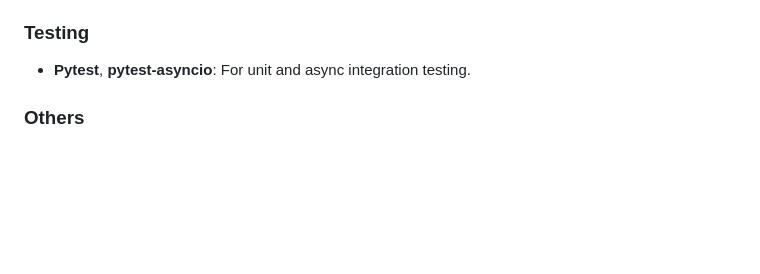
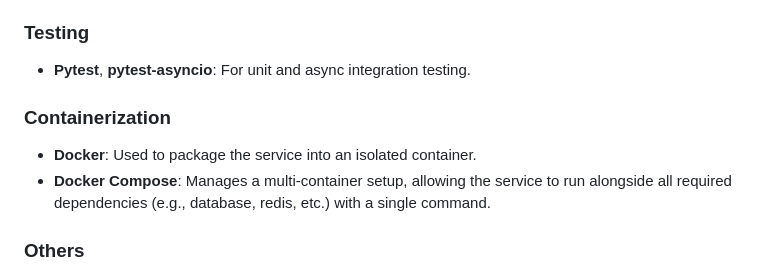
Before and after one commit to DmitriiDmitry/test-fastapi-project, a Markdown page: README.md, the part around the change. GitHub-like rendering; blank space fills up the shorter version.

```diff
--- a/README.md
+++ b/README.md
@@ -35,6 +35,10 @@ This is a learning project built with [FastAPI](https://fastapi.tiangolo.com/),
 
 ### Testing
 - **Pytest**, **pytest-asyncio**: For unit and async integration testing.
+
+### Containerization
+- **Docker**: Used to package the service into an isolated container.
+- **Docker Compose**: Manages a multi-container setup, allowing the service to run alongside all required dependencies (e.g., database, redis, etc.) with a single command.
 
 ### Others
 - **HTTPX**, **httpcore**, **orjson**: For high-performance HTTP operations and JSON serialization.
```
